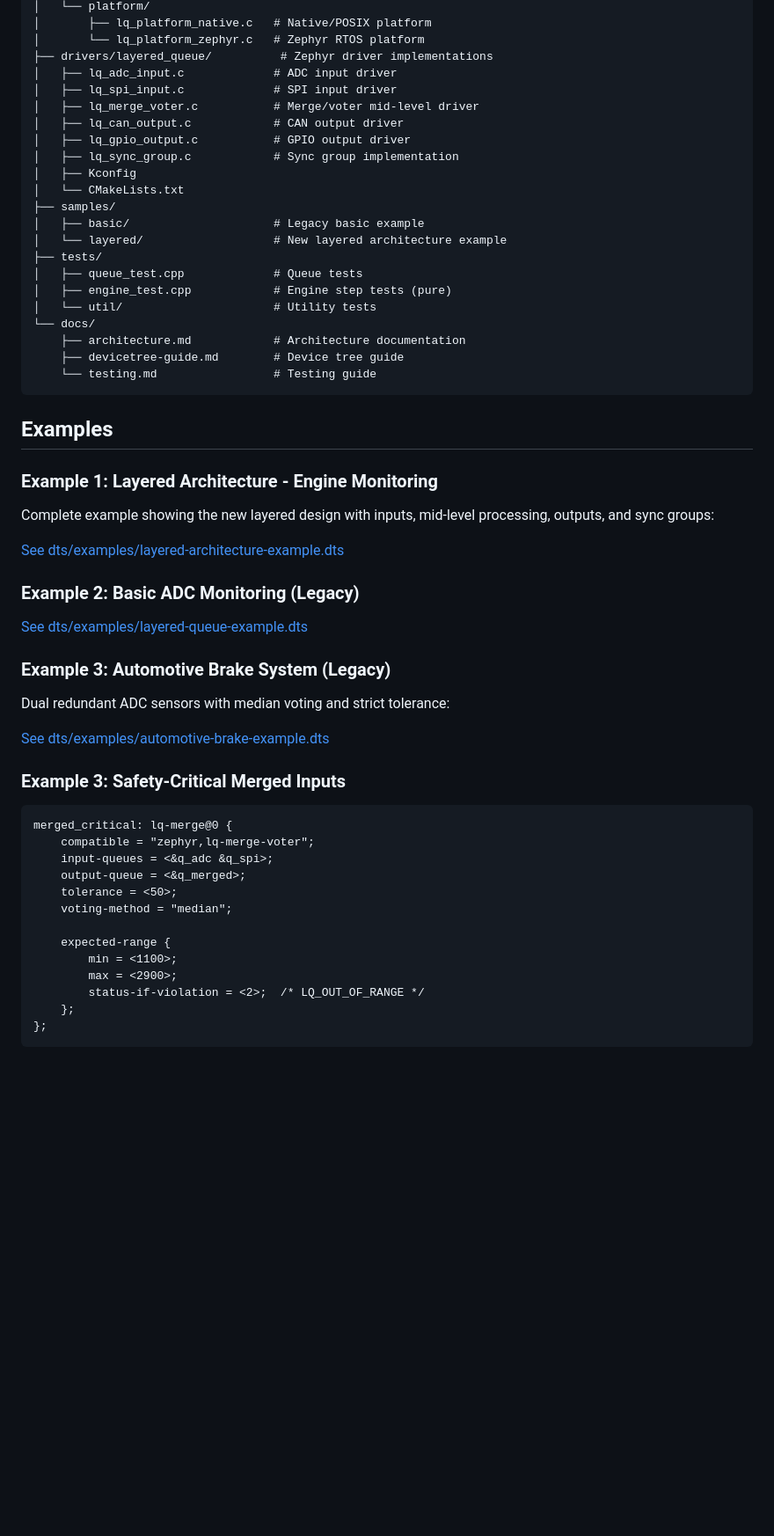
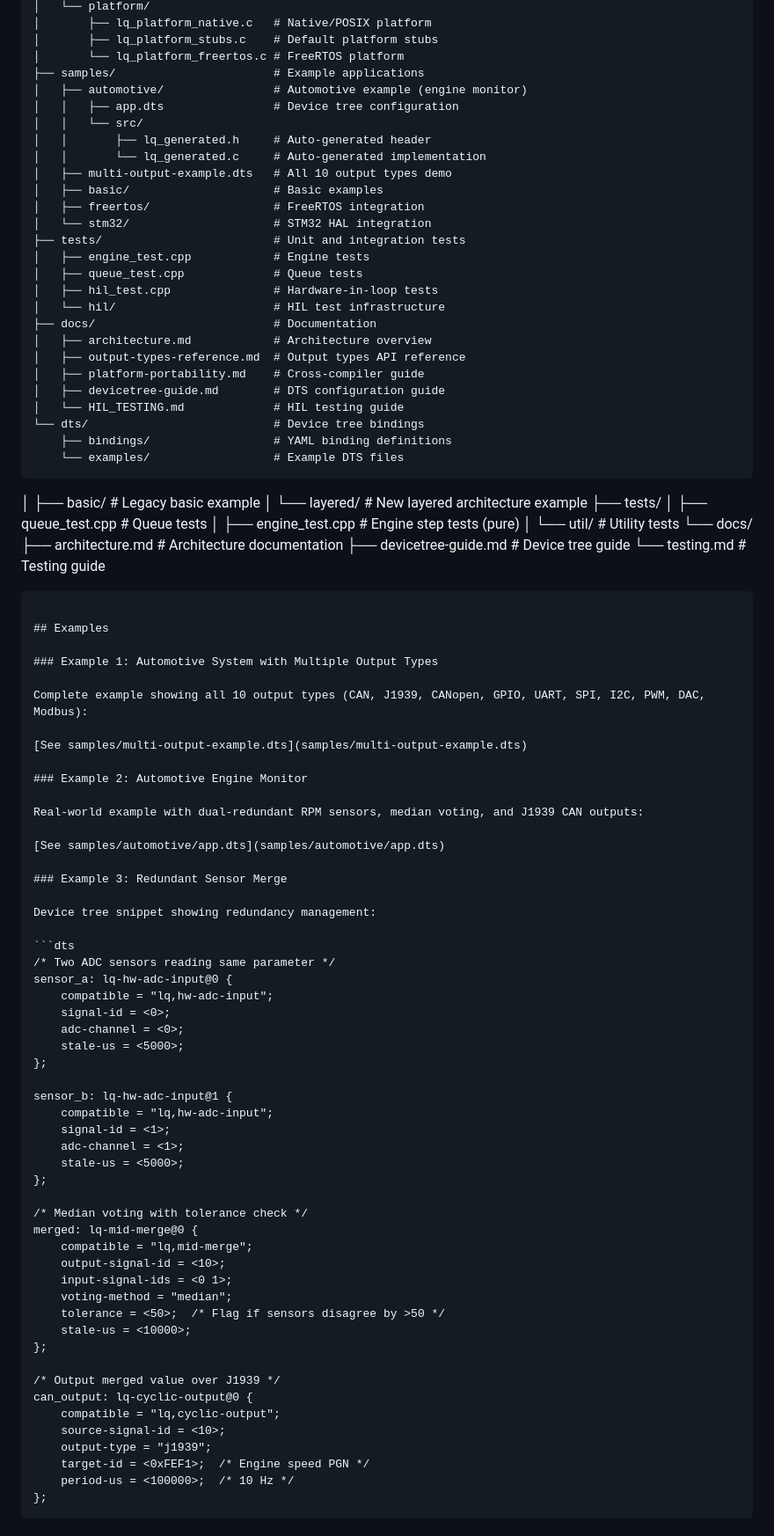
Before and after one commit to and-elf/layered-queue-driver, a Markdown page: README.md, the part around one of its changes. Shown at 88% size. Rendered like a GitHub page; blank space fills up the shorter version.

````diff
--- a/README.md
+++ b/README.md
@@ -305,16 +313,32 @@ layered-queue-driver/
 │   └── platform/
 │       ├── lq_platform_native.c   # Native/POSIX platform
-│       └── lq_platform_zephyr.c   # Zephyr RTOS platform
-├── drivers/layered_queue/          # Zephyr driver implementations
-│   ├── lq_adc_input.c             # ADC input driver
-│   ├── lq_spi_input.c             # SPI input driver
-│   ├── lq_merge_voter.c           # Merge/voter mid-level driver
-│   ├── lq_can_output.c            # CAN output driver
-│   ├── lq_gpio_output.c           # GPIO output driver
-│   ├── lq_sync_group.c            # Sync group implementation
-│   ├── Kconfig
-│   └── CMakeLists.txt
-├── samples/
+│       ├── lq_platform_stubs.c    # Default platform stubs
+│       └── lq_platform_freertos.c # FreeRTOS platform
+├── samples/                       # Example applications
+│   ├── automotive/                # Automotive example (engine monitor)
+│   │   ├── app.dts                # Device tree configuration
+│   │   └── src/
+│   │       ├── lq_generated.h     # Auto-generated header
+│   │       └── lq_generated.c     # Auto-generated implementation
+│   ├── multi-output-example.dts   # All 10 output types demo
+│   ├── basic/                     # Basic examples
+│   ├── freertos/                  # FreeRTOS integration
+│   └── stm32/                     # STM32 HAL integration
+├── tests/                         # Unit and integration tests
+│   ├── engine_test.cpp            # Engine tests
+│   ├── queue_test.cpp             # Queue tests
+│   ├── hil_test.cpp               # Hardware-in-loop tests
+│   └── hil/                       # HIL test infrastructure
+├── docs/                          # Documentation
+│   ├── architecture.md            # Architecture overview
+│   ├── output-types-reference.md  # Output types API reference
+│   ├── platform-portability.md    # Cross-compiler guide
+│   ├── devicetree-guide.md        # DTS configuration guide
+│   └── HIL_TESTING.md             # HIL testing guide
+└── dts/                           # Device tree bindings
+    ├── bindings/                  # YAML binding definitions
+    └── examples/                  # Example DTS files
+```
 │   ├── basic/                     # Legacy basic example
 │   └── layered/                   # New layered architecture example
 ├── tests/
@@ -329,36 +353,54 @@ layered-queue-driver/
 
 ## Examples
 
-### Example 1: Layered Architecture - Engine Monitoring
+### Example 1: Automotive System with Multiple Output Types
 
-Complete example showing the new layered design with inputs, mid-level processing, outputs, and sync groups:
+Complete example showing all 10 output types (CAN, J1939, CANopen, GPIO, UART, SPI, I2C, PWM, DAC, Modbus):
 
-[See dts/examples/layered-architecture-example.dts](dts/examples/layered-architecture-example.dts)
+[See samples/multi-output-example.dts](samples/multi-output-example.dts)
 
-### Example 2: Basic ADC Monitoring (Legacy)
+### Example 2: Automotive Engine Monitor
 
-[See dts/examples/layered-queue-example.dts](dts/examples/layered-queue-example.dts)
+Real-world example with dual-redundant RPM sensors, median voting, and J1939 CAN outputs:
 
-### Example 3: Automotive Brake System (Legacy)
+[See samples/automotive/app.dts](samples/automotive/app.dts)
 
-Dual redundant ADC sensors with median voting and strict tolerance:
+### Example 3: Redundant Sensor Merge
 
-[See dts/examples/automotive-brake-example.dts](dts/examples/automotive-brake-example.dts)
-
-### Example 3: Safety-Critical Merged Inputs
+Device tree snippet showing redundancy management:
 
 ```dts
-merged_critical: lq-merge@0 {
-    compatible = "zephyr,lq-merge-voter";
-    input-queues = <&q_adc &q_spi>;
-    output-queue = <&q_merged>;
-    tolerance = <50>;
+/* Two ADC sensors reading same parameter */
+sensor_a: lq-hw-adc-input@0 {
+    compatible = "lq,hw-adc-input";
+    signal-id = <0>;
+    adc-channel = <0>;
+    stale-us = <5000>;
+};
+
+sensor_b: lq-hw-adc-input@1 {
+    compatible = "lq,hw-adc-input";
+    signal-id = <1>;
+    adc-channel = <1>;
+    stale-us = <5000>;
+};
+
+/* Median voting with tolerance check */
+merged: lq-mid-merge@0 {
+    compatible = "lq,mid-merge";
+    output-signal-id = <10>;
+    input-signal-ids = <0 1>;
     voting-method = "median";
+    tolerance = <50>;  /* Flag if sensors disagree by >50 */
+    stale-us = <10000>;
+};
 
-    expected-range {
-        min = <1100>;
-        max = <2900>;
-        status-if-violation = <2>;  /* LQ_OUT_OF_RANGE */
-    };
+/* Output merged value over J1939 */
+can_output: lq-cyclic-output@0 {
+    compatible = "lq,cyclic-output";
+    source-signal-id = <10>;
+    output-type = "j1939";
+    target-id = <0xFEF1>;  /* Engine speed PGN */
+    period-us = <100000>;  /* 10 Hz */
 };
 ```
````
Also changed, not shown: other parts of README.md (+225 -173 lines).
